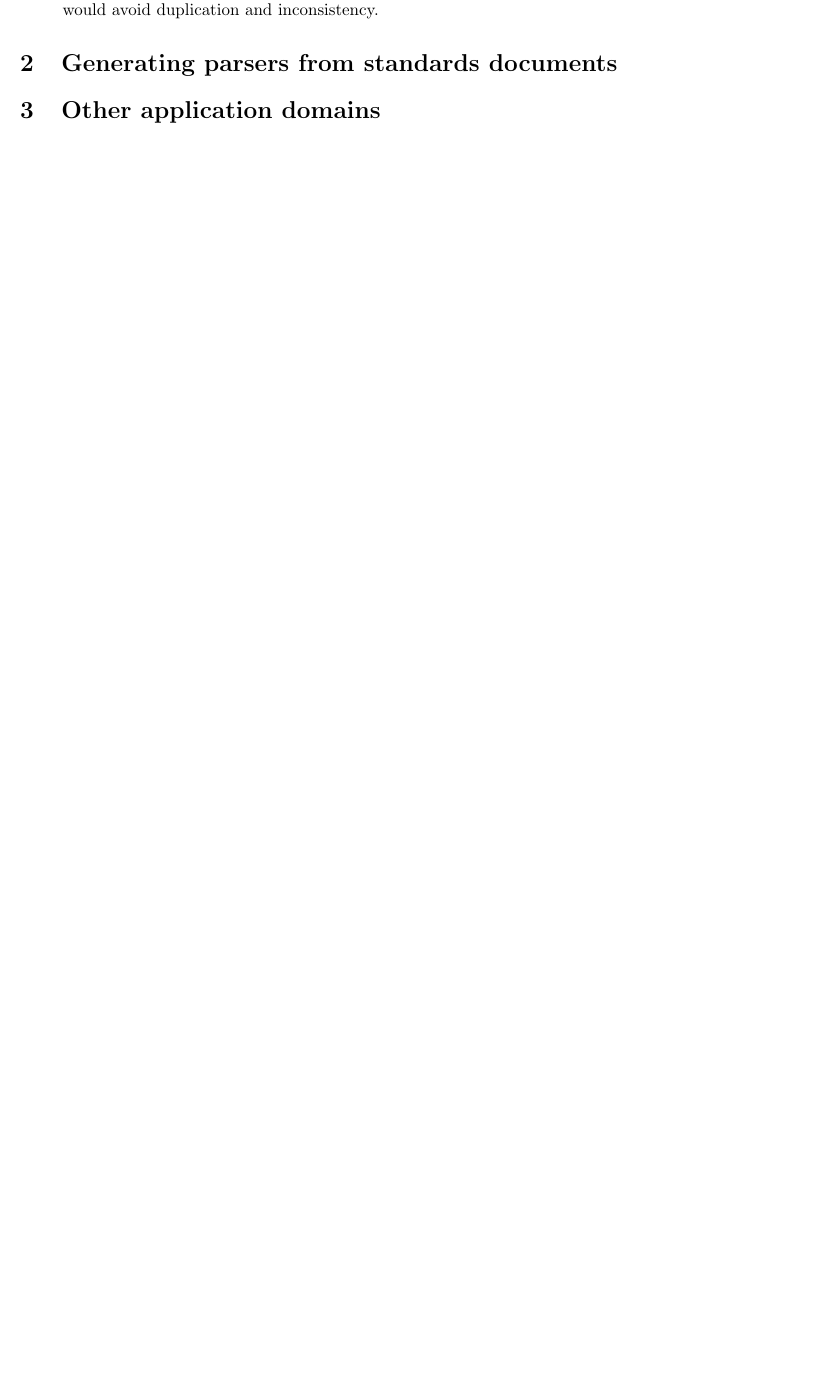
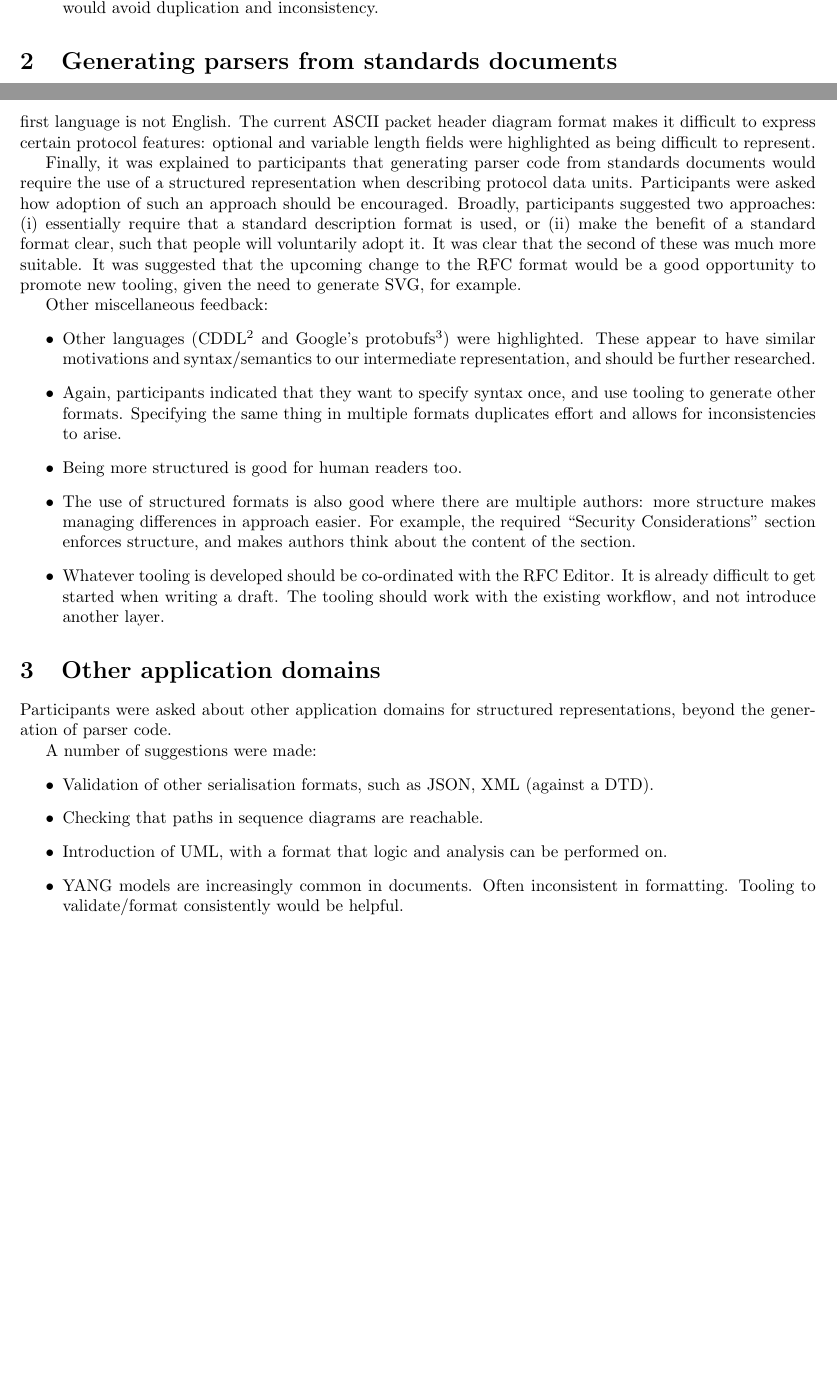
Before and after one commit to DavidSouthgate/improving-protocol-standards, a LaTeX document (notes/ietf103-notes.tex): part of the page before the commit and two parts of pages 1 and 2 of 2 after it, the two joined at a grey line, cut so that both start at the same text, the shorter picture padded with empty space. Compiled offline with pdfLaTeX.

Commit message:
Finish IETF 103 notes

```diff
--- a/notes/ietf103-notes.tex
+++ b/notes/ietf103-notes.tex
@@ -62,3 +78,46 @@ Other miscellaneous feedback:
+it difficult to express certain protocol features: optional and variable length fields
+were highlighted as being difficult to represent.
+
+Finally, it was explained to participants that generating parser code from standards
+documents would require the use of a structured representation when describing protocol
+data units. Participants were asked how adoption of such an approach should be encouraged.
+Broadly, participants suggested two approaches: (i) essentially require that a standard
+description format is used, or (ii) make the benefit of a standard format clear, such that
+people will voluntarily adopt it. It was clear that the second of these was much more
+suitable. It was suggested that the upcoming change to the RFC format would be a good
+opportunity to promote new tooling, given the need to generate SVG, for example.
+
+Other miscellaneous feedback:
+\begin{itemize}
+	\item Other languages (CDDL\footnote{https://tools.ietf.org/html/draft-ietf-cbor-cddl}
+	      and Google's protobufs\footnote{https://developers.google.com/protocol-buffers/})
+	      were highlighted. These appear to have similar motivations and syntax/semantics
+	      to our intermediate representation, and should be further researched.
+	\item Again, participants indicated that they want to specify syntax once, and use
+	      tooling to generate other formats. Specifying the same thing in multiple formats
+	      duplicates effort and allows for inconsistencies to arise.
+	\item Being more structured is good for human readers too.
+	\item The use of structured formats is also good where there are multiple authors:
+	      more structure makes managing differences in approach easier. For example, the
+	      required ``Security Considerations'' section enforces structure, and makes
+	      authors think about the content of the section.
+	\item Whatever tooling is developed should be co-ordinated with the RFC Editor. It is
+	      already difficult to get started when writing a draft. The tooling should work
+	      with the existing workflow, and not introduce another layer.
+\end{itemize}
+
 \section{Other application domains}
 
+Participants were asked about other application domains for structured representations,
+beyond the generation of parser code.
+
+A number of suggestions were made:
+\begin{itemize}
+	\item Validation of other serialisation formats, such as JSON, XML (against a DTD).
+	\item Checking that paths in sequence diagrams are reachable.
+	\item Introduction of UML, with a format that logic and analysis can be performed on.
+	\item YANG models are increasingly common in documents. Often inconsistent in
+		  formatting. Tooling to validate/format consistently would be helpful.
+\end{itemize}
+
 \end{document}
```
Also changed, not shown: notes/ietf103-notes.tex (16 more changed lines).
